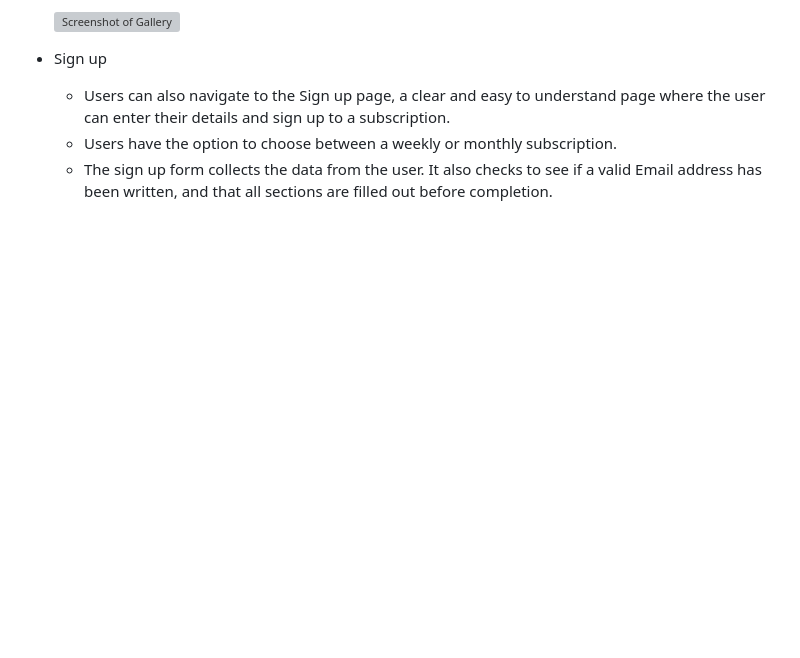
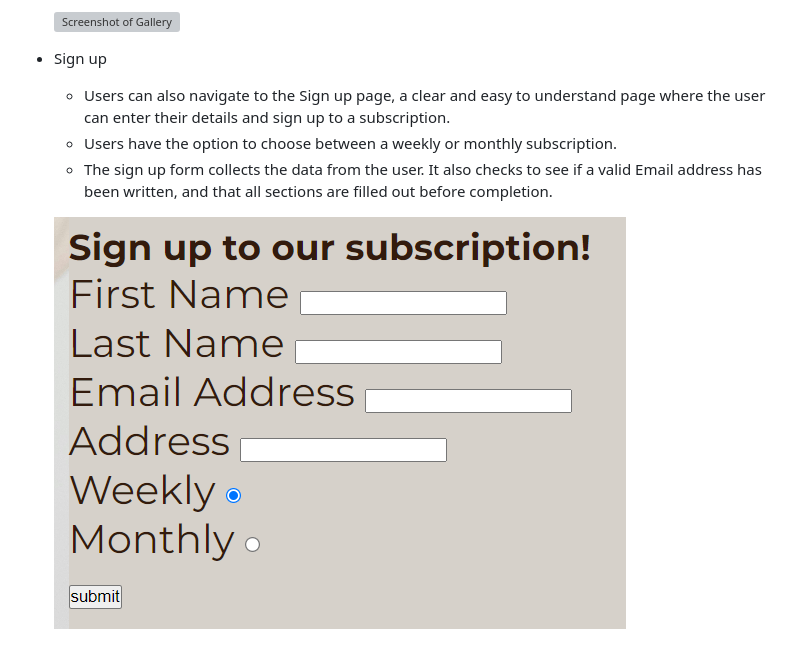
Before and after one commit to MaryYoung123/Blooms, a Markdown page: README.md, the part around the change. Drawn GitHub-style; pictures changed too: assets/images/screenshot.signup.png (added); blank space fills up the shorter version; grey boxes are pictures that could not be loaded.

Commit message:
add screenshot of sign up form for readme

```diff
--- a/README.md
+++ b/README.md
@@ -36,3 +36,5 @@ Blooms is a simple, fully responsive, easy to use and visually attractive websit
   * Users can also navigate to the Sign up page, a clear and easy to understand page where the user can enter their details and sign up to a subscription.
   * Users have the option to choose between a weekly or monthly subscription.
   * The sign up form collects the data from the user. It also checks to see if a valid Email address has been written, and that all sections are filled out before completion.
+
+  ![Screenshot of sign up page](assets/images/screenshot.signup.png)
```
Also changed, not shown: assets/images/screenshot-signup.png (deleted).
